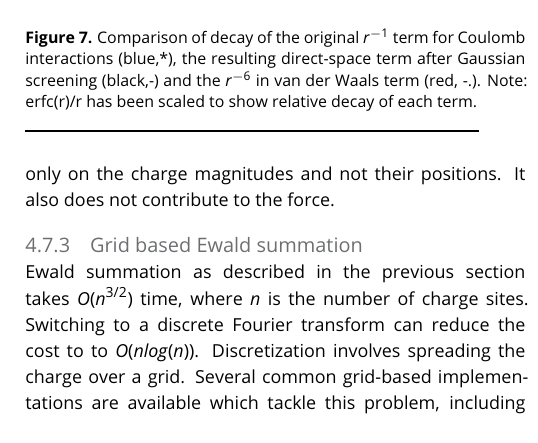
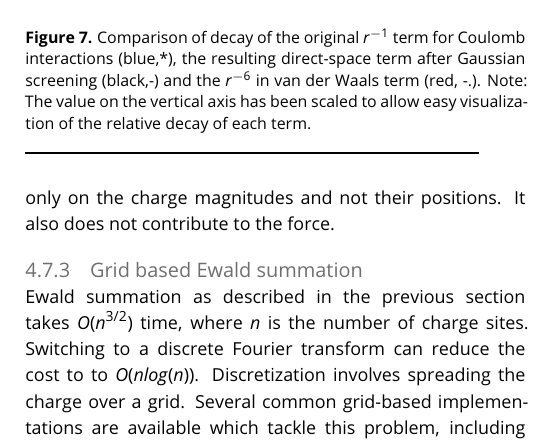
Before and after one commit to MobleyLab/basic_simulation_training, a LaTeX document (paper/basic_training.tex): part of one column of page 22 of 28, cut so that both start at the same text. Compiled offline with pdfLaTeX.

Commit message:
Update paper/basic_training.tex

```diff
--- a/paper/basic_training.tex
+++ b/paper/basic_training.tex
@@ -1079,7 +1079,7 @@ In fact, it decays even faster than Van der Waals interactions ($1/r^{6}$) and h
 \centering
 \includegraphics[width=\linewidth]{py_decay_comparison.pdf}
     \caption{Comparison of decay of the original $r^{-1}$ term for Coulomb interactions (blue,*), the resulting direct-space term after Gaussian screening (black,-) and the $r^{-6}$ in van der Waals term (red, -.).
-    Note: erfc(r)/r has been scaled to show relative decay of each term. }
+    Note: The value on the vertical axis has been scaled to allow easy visualization of the relative decay of each term. }
 \label{decay}
 \end{figure}
 
```
